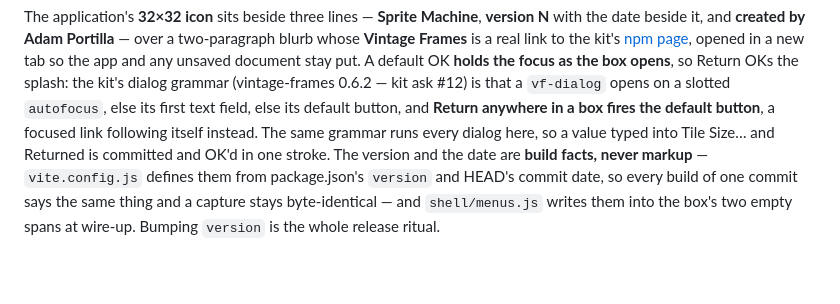
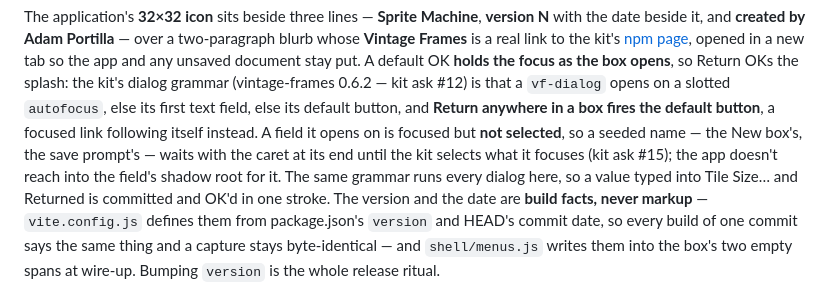
Before and after one commit to aportilla/sprite-machine, a Markdown page: README.md, the part around the change. Rendered like a GitHub page; blank space fills up the shorter version.

```diff
--- a/README.md
+++ b/README.md
@@ -830,8 +830,12 @@ as the box opens**, so Return OKs the splash: the kit's dialog grammar
 (vintage-frames 0.6.2 — kit ask #12) is that a `vf-dialog` opens on a slotted
 `autofocus`, else its first text field, else its default button, and **Return
 anywhere in a box fires the default button**, a focused link following itself
-instead. The same grammar runs every dialog here, so a value typed into
-Tile Size… and Returned is committed and OK'd in one stroke. The version and
+instead. A field it opens on is focused but **not selected**, so a seeded
+name — the New box's, the save prompt's — waits with the caret at its end
+until the kit selects what it focuses (kit ask #15); the app doesn't reach
+into the field's shadow root for it. The same grammar runs every dialog here,
+so a value typed into Tile Size… and Returned is committed and OK'd in one
+stroke. The version and
 the date are **build facts, never markup** — `vite.config.js` defines them
 from package.json's `version` and HEAD's commit date, so every build of one
 commit says the same thing and a capture stays byte-identical — and
```
Also changed, not shown: docs/kit-asks-dialog-field-selection.md (added, +78 -0 lines).
